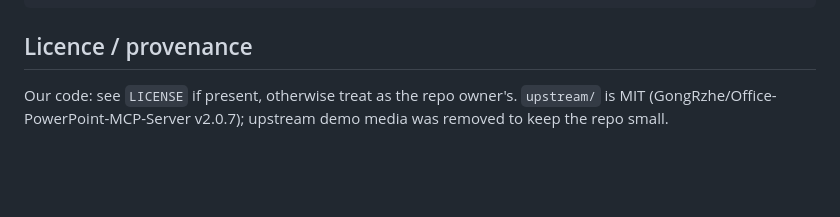
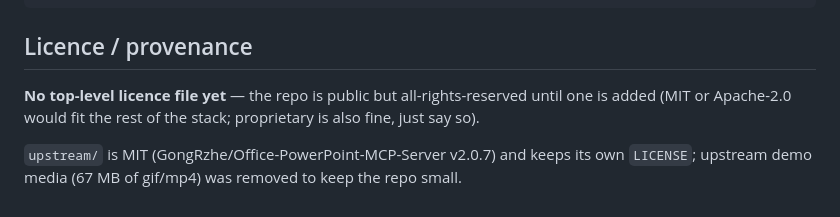
Before and after one commit to ryanhyma/ppt-deck-mcp, a Markdown page: README.md, the part around the change. Rendered like a GitHub page; blank space fills up the shorter version.

Commit message:
docs: state the licence position accurately (none at root yet)

```diff
--- a/README.md
+++ b/README.md
@@ -124,5 +124,8 @@ docs/                windows setup, renderers, decisions, suite report
 
 ## Licence / provenance
 
-Our code: see `LICENSE` if present, otherwise treat as the repo owner's. `upstream/` is MIT
-(GongRzhe/Office-PowerPoint-MCP-Server v2.0.7); upstream demo media was removed to keep the repo small.
+**No top-level licence file yet** — the repo is public but all-rights-reserved until one is added
+(MIT or Apache-2.0 would fit the rest of the stack; proprietary is also fine, just say so).
+
+`upstream/` is MIT (GongRzhe/Office-PowerPoint-MCP-Server v2.0.7) and keeps its own `LICENSE`;
+upstream demo media (67 MB of gif/mp4) was removed to keep the repo small.
```
